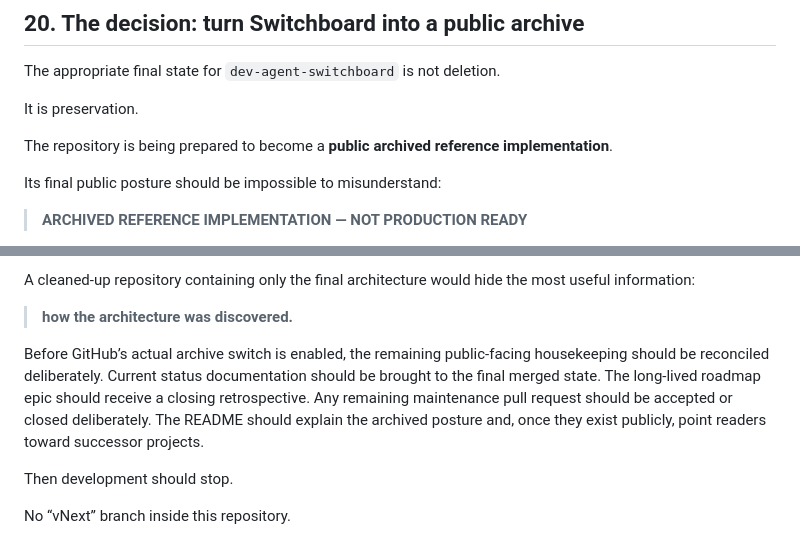
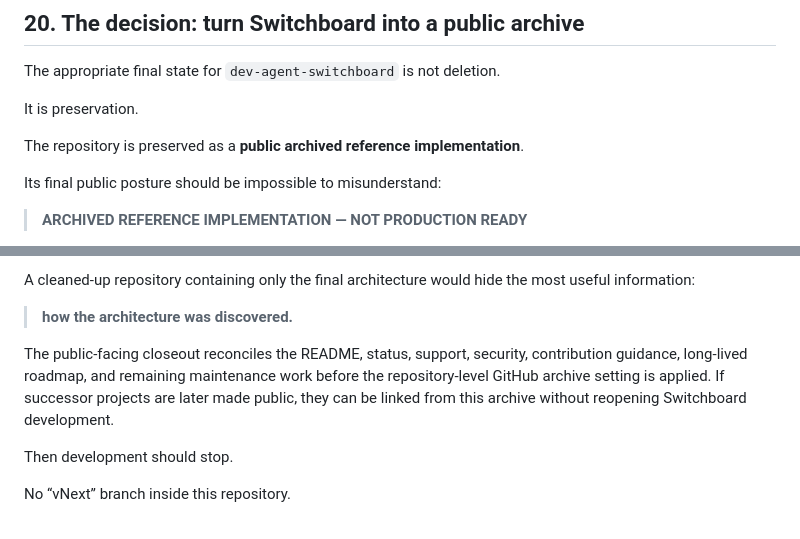
Before and after one commit to Nobodyworld/dev-agent-switchboard, a Markdown page: HISTORY.md, 2 parts joined by grey strips. Rendered like a GitHub page.

Commit message:
docs: finalize archive-history wording

```diff
--- a/HISTORY.md
+++ b/HISTORY.md
@@ -867,7 +867,7 @@ The appropriate final state for `dev-agent-switchboard` is not deletion.
 
 It is preservation.
 
-The repository is being prepared to become a **public archived reference implementation**.
+The repository is preserved as a **public archived reference implementation**.
 
 Its final public posture should be impossible to misunderstand:
 
@@ -893,7 +893,7 @@ A cleaned-up repository containing only the final architecture would hide the mo
 
 > **how the architecture was discovered.**
 
-Before GitHub’s actual archive switch is enabled, the remaining public-facing housekeeping should be reconciled deliberately. Current status documentation should be brought to the final merged state. The long-lived roadmap epic should receive a closing retrospective. Any remaining maintenance pull request should be accepted or closed deliberately. The README should explain the archived posture and, once they exist publicly, point readers toward successor projects.
+The public-facing closeout reconciles the README, status, support, security, contribution guidance, long-lived roadmap, and remaining maintenance work before the repository-level GitHub archive setting is applied. If successor projects are later made public, they can be linked from this archive without reopening Switchboard development.
 
 Then development should stop.
 
```
